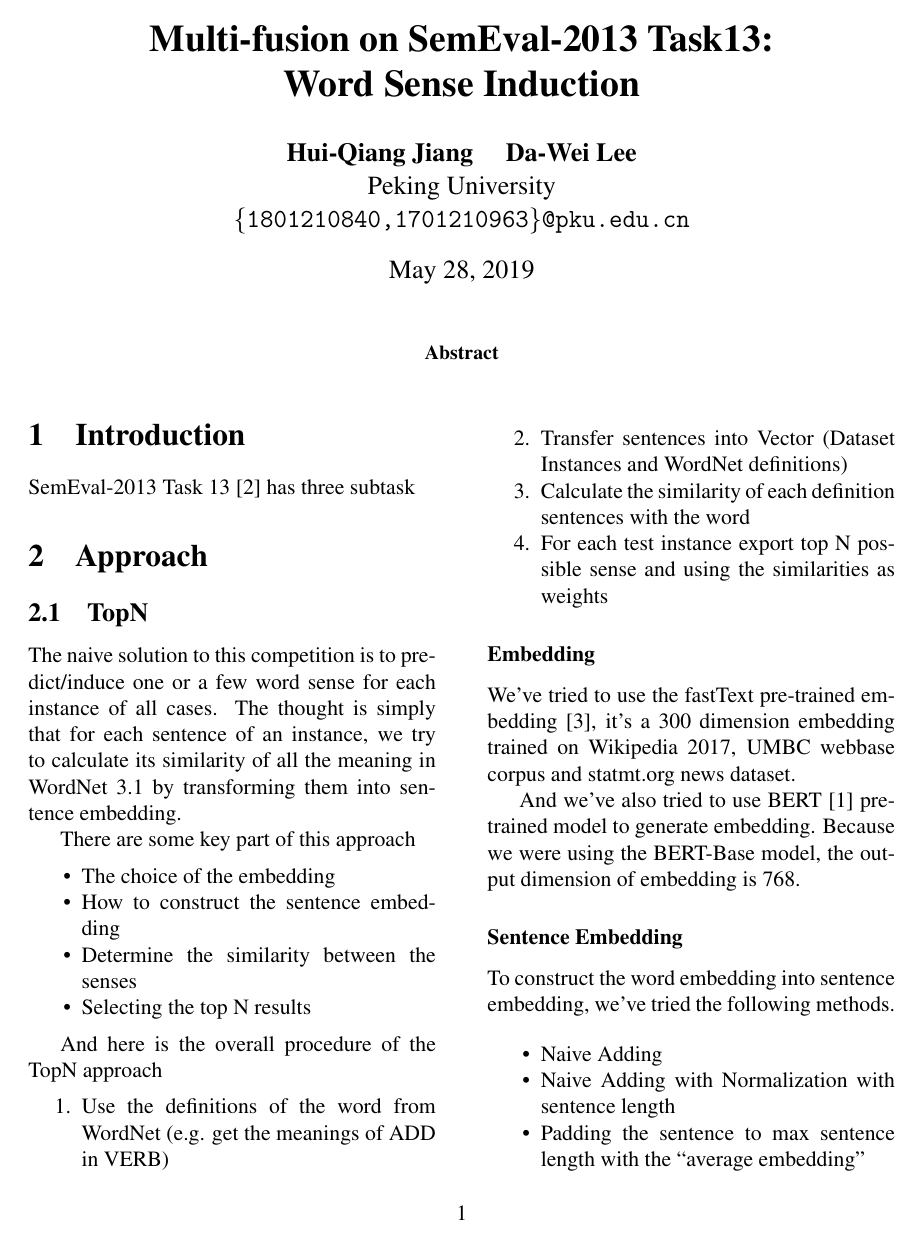
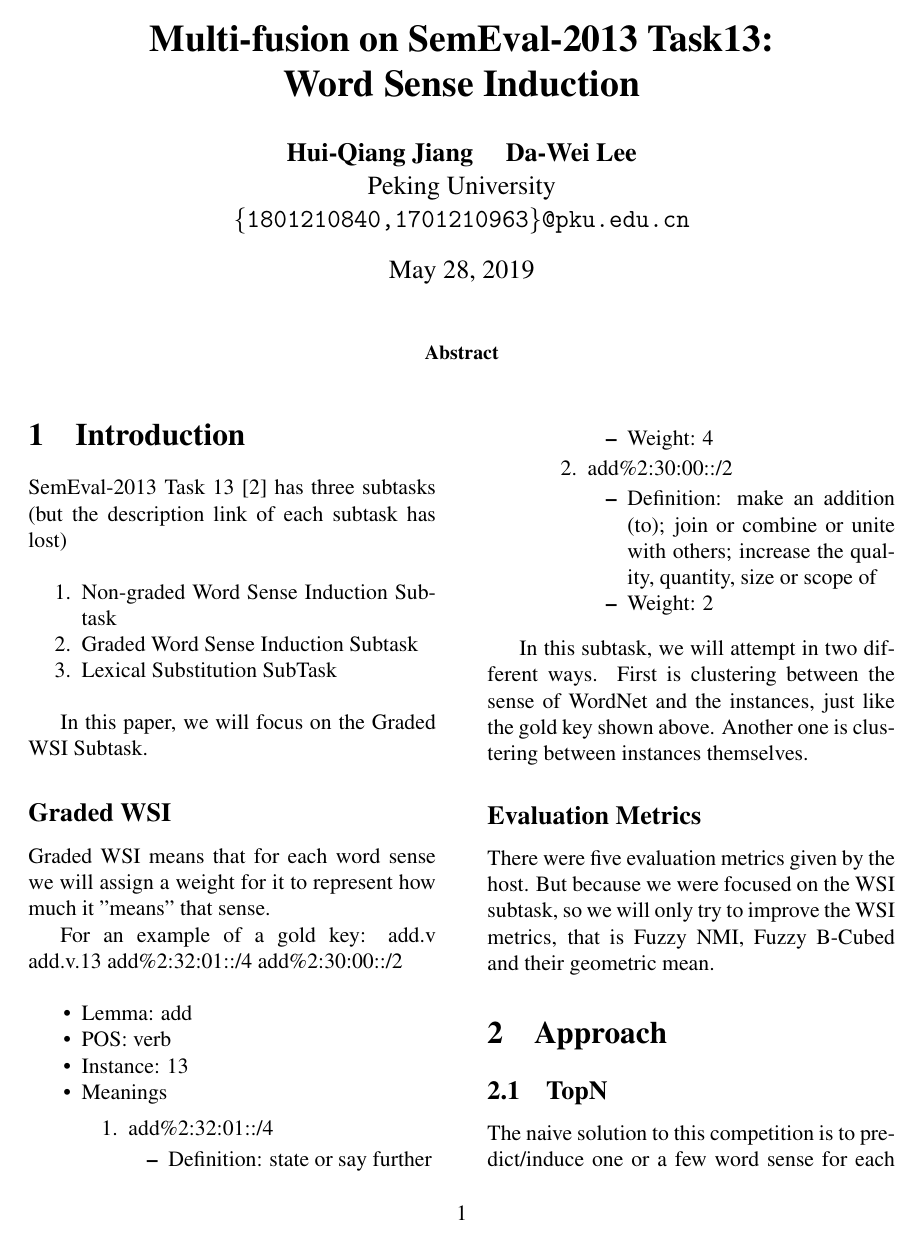
Before and after one commit to pku-nlp-forfun/SemEval2013-Task13-Paper, a LaTeX paper (main.tex, which reads sections/intro.tex): page 1 of 3 before the commit and page 1 of 4 after it. Compiled offline with pdfLaTeX.

Commit message:
Add introduction

```diff
--- a/sections/intro.tex
+++ b/sections/intro.tex
@@ -1,4 +1,43 @@
 \section{Introduction}
 \label{sec:introduction}
 
-SemEval-2013 Task 13~\cite{jurgens2013semeval} has three subtask
+SemEval-2013 Task 13~\cite{jurgens2013semeval} has three subtasks (but the description link of each subtask has lost)
+
+\begin{enumerate}
+    \item Non-graded Word Sense Induction Subtask
+    \item Graded Word Sense Induction Subtask
+    \item Lexical Substitution SubTask
+\end{enumerate}
+
+In this paper, we will focus on the Graded WSI Subtask.
+
+\subsection*{Graded WSI}
+
+Graded WSI means that for each word sense we will assign a weight for it to represent how much it "means" that sense.
+
+For an example of a gold key: add.v add.v.13 add\%2:32:01::/4 add\%2:30:00::/2
+
+\begin{itemize}
+    \item Lemma: add
+    \item POS: verb
+    \item Instance: 13
+    \item Meanings
+        \begin{enumerate}
+            \item add\%2:32:01::/4
+                \begin{itemize}
+                    \item Definition: state or say further
+                    \item Weight: 4
+                \end{itemize}
+            \item add\%2:30:00::/2
+                \begin{itemize}
+                    \item Definition: make an addition (to); join or combine or unite with others; increase the quality, quantity, size or scope of
+                    \item Weight: 2
+                \end{itemize}
+        \end{enumerate}
+\end{itemize}
+
+In this subtask, we will attempt in two different ways. First is clustering between the sense of WordNet and the instances, just like the gold key shown above. Another one is clustering between instances themselves.
+
+\subsection*{Evaluation Metrics}
+
+There were five evaluation metrics given by the host. But because we were focused on the WSI subtask, so we will only try to improve the WSI metrics, that is Fuzzy NMI, Fuzzy B-Cubed and their geometric mean.
```
